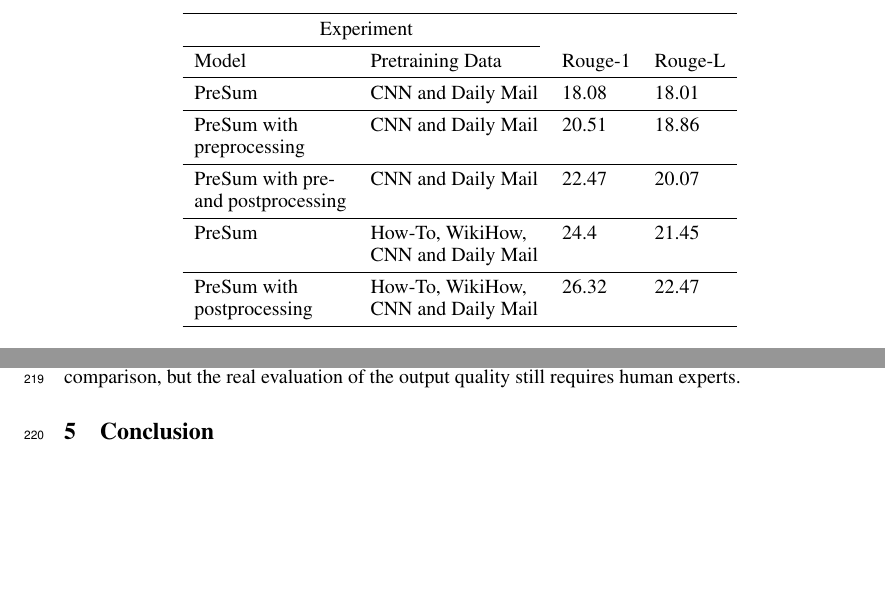
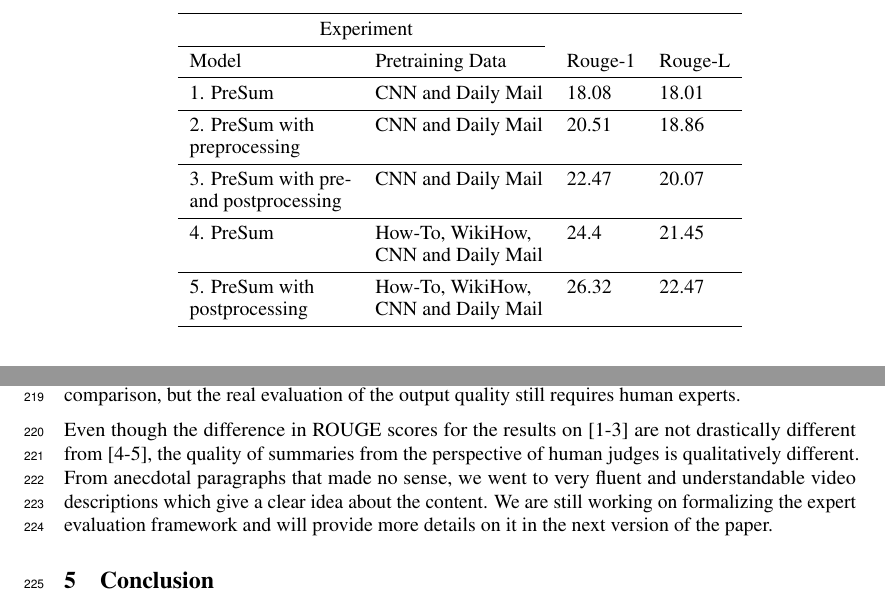
Before and after one commit to alebryvas/berk266, a LaTeX paper (paper/draft/neurips_2020.tex): two parts of pages 5 and 6 of 7 before the commit and two parts of pages 5 and 6 of 8 after it, joined at a grey line, cut so that both start at the same text, the shorter picture padded with empty space. Compiled offline with pdfLaTeX.

Commit message:
Small changes

```diff
--- a/paper/draft/neurips_2020.tex
+++ b/paper/draft/neurips_2020.tex
@@ -38,7 +38,7 @@
 % authors names on the first line, and the last on the second line, try using
 % \AND instead of \And before the third author name.
 
-\author{%
+\author{
   David S.~Hippocampus\thanks{Use  for providing further information
     about author (webpage, alternative address)---\emph{not} for acknowledging
     funding agencies.} \\
@@ -184,18 +184,18 @@ So, in our next series of experiments, we used our own dataset for training. We
     \cmidrule(r){1-2}
     Model     & Pretraining Data     & Rouge-1 &Rouge-L\\
     \midrule
-    PreSum  & CNN  and Daily Mail &18.08 &18.01    \\
+   1. PreSum  & CNN  and Daily Mail &18.08 &18.01    \\
  \midrule
-    PreSum with     & CNN  and Daily Mail & 20.51 &18.86     \\
+    2. PreSum with     & CNN  and Daily Mail & 20.51 &18.86     \\
       preprocessing    & & \\
 \midrule
-    PreSum with pre-     & CNN  and Daily Mail  & 22.47&20.07  \\
+    3. PreSum with pre-     & CNN  and Daily Mail  & 22.47&20.07  \\
       and postprocessing    & & \\
 \midrule
-  PreSum  & How-To, WikiHow,   & 24.4 &21.45     \\
+  4. PreSum  & How-To, WikiHow,   & 24.4 &21.45     \\
 & CNN  and Daily Mail&\\
 \midrule
-   PreSum with  & How-To, WikiHow, & 26.32 &22.47    \\
+  5. PreSum with  & How-To, WikiHow, & 26.32 &22.47    \\
 postprocessing &CNN  and Daily Mail &\\
      \bottomrule
   \end{tabular}
@@ -226,6 +226,8 @@ We have observed examples of bad summaries with high ROUGE score, such as in Fig
   \label{fig:funnysummary}
 \end{figure}
 
+Even though the difference in ROUGE scores for the results on [1-3] are not drastically different from [4-5], the quality of summaries from the perspective of human judges is qualitatively different. From anecdotal paragraphs that made no sense, we went to very fluent and understandable video descriptions which give a clear idea about the content. We are still working on formalizing the expert evaluation framework and will provide more details on it in the next version of the paper.
+
 \section{Conclusion}
 We are continuing to work on improving summarization for instructional videos, as measured by both ROUGE and human experts. By the end of the project, we hope to accomplish scores that are comparable to current SOTA, but more generalizable. We also plan to provide a more detailed analysis on correlations between features of a video (e.g. topic, length, number of likes) and the quality of summaries produced on our experiments, as well as a more detailed description of our expert evaluation process.
 
```
Also changed, not shown: paper/draft/neurips_2020.pdf, paper/draft/neurips_2020.tex (3 more changed lines).
